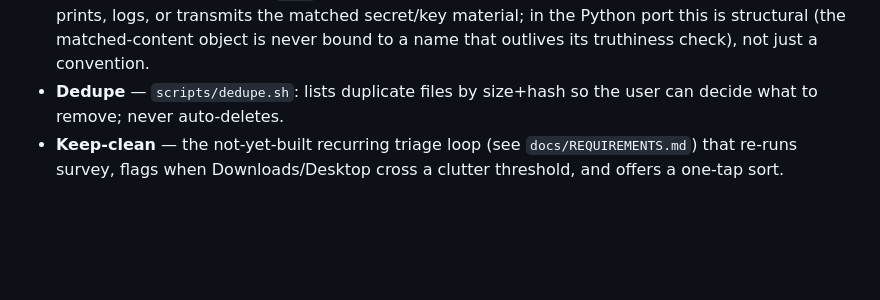
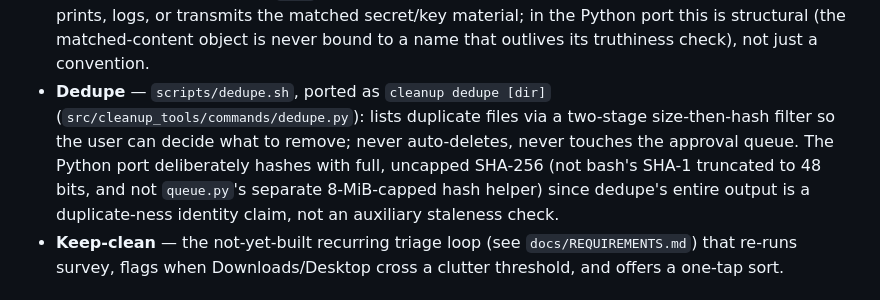
Before and after one commit to mdostal/cleanup-tools, a Markdown page: .pHive/CONTEXT.md, the part around the change. GitHub-like rendering; blank space fills up the shorter version.

```diff
--- a/.pHive/CONTEXT.md
+++ b/.pHive/CONTEXT.md
@@ -31,8 +31,12 @@ on, and finding files across a cluttered Mac — including recovering a lost cry
   never prints, logs, or transmits the matched secret/key material; in the Python port this is
   structural (the matched-content object is never bound to a name that outlives its truthiness
   check), not just a convention.
-- **Dedupe** — `scripts/dedupe.sh`: lists duplicate files by size+hash so the user can decide what to
-  remove; never auto-deletes.
+- **Dedupe** — `scripts/dedupe.sh`, ported as `cleanup dedupe [dir]`
+  (`src/cleanup_tools/commands/dedupe.py`): lists duplicate files via a two-stage size-then-hash
+  filter so the user can decide what to remove; never auto-deletes, never touches the approval
+  queue. The Python port deliberately hashes with full, uncapped SHA-256 (not bash's SHA-1
+  truncated to 48 bits, and not `queue.py`'s separate 8-MiB-capped hash helper) since dedupe's
+  entire output is a duplicate-ness identity claim, not an auxiliary staleness check.
 - **Keep-clean** — the not-yet-built recurring triage loop (see `docs/REQUIREMENTS.md`) that re-runs
   survey, flags when Downloads/Desktop cross a clutter threshold, and offers a one-tap sort.
 
```
Also changed, not shown: README.md (+15 -3 lines).
